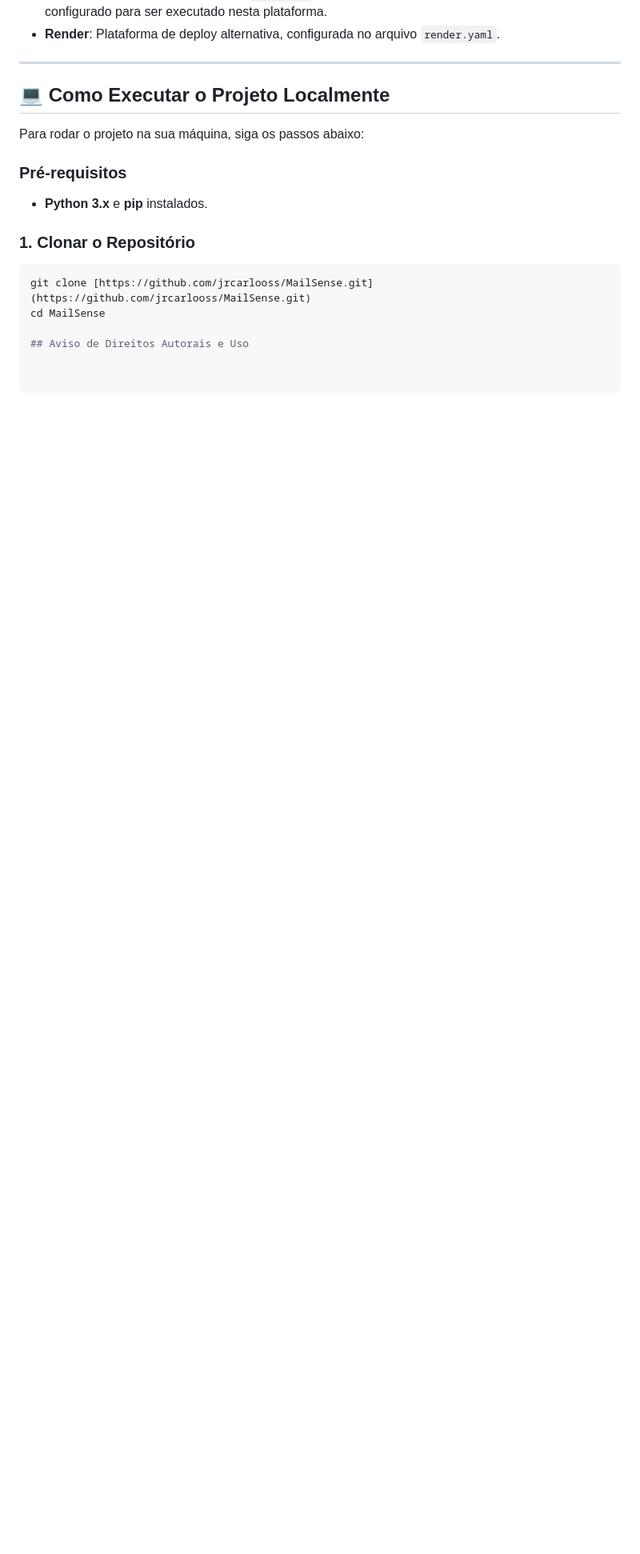
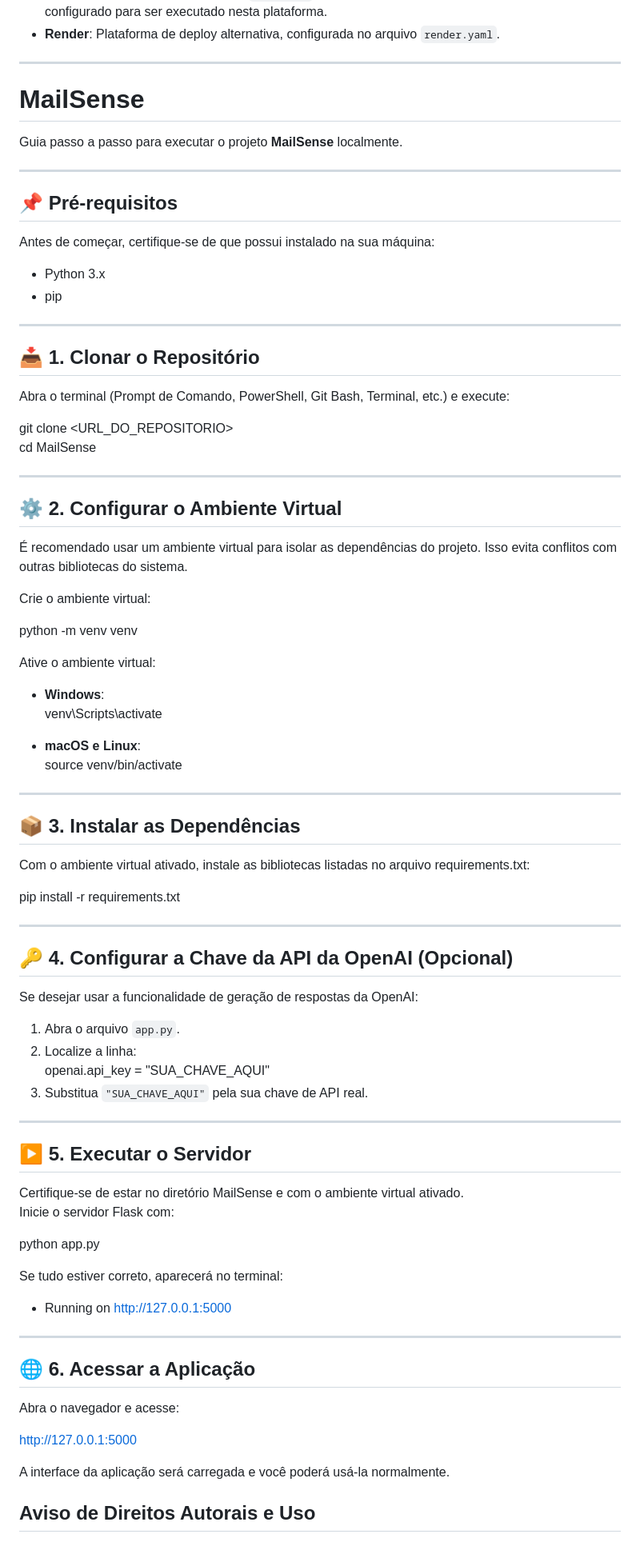
Before and after one commit to jrcarlooss/MailSense, a Markdown page: README.md, the part around the change. Shown at 80% size. Rendered like a GitHub page; blank space fills up the shorter version.

````diff
--- a/README.md
+++ b/README.md
@@ -34,16 +34,79 @@ Este projeto foi desenvolvido utilizando as seguintes ferramentas e bibliotecas:
 
 ---
 
-## 💻 Como Executar o Projeto Localmente
+# MailSense
 
-Para rodar o projeto na sua máquina, siga os passos abaixo:
+Guia passo a passo para executar o projeto **MailSense** localmente.
 
-### Pré-requisitos
-- **Python 3.x** e **pip** instalados.
+---
 
-### 1. Clonar o Repositório
-```bash
-git clone [https://github.com/jrcarlooss/MailSense.git](https://github.com/jrcarlooss/MailSense.git)
+## 📌 Pré-requisitos
+Antes de começar, certifique-se de que possui instalado na sua máquina:
+- Python 3.x
+- pip
+
+---
+
+## 📥 1. Clonar o Repositório
+Abra o terminal (Prompt de Comando, PowerShell, Git Bash, Terminal, etc.) e execute:
+
+git clone <URL_DO_REPOSITORIO>
 cd MailSense
 
+---
+
+## ⚙️ 2. Configurar o Ambiente Virtual
+É recomendado usar um ambiente virtual para isolar as dependências do projeto. Isso evita conflitos com outras bibliotecas do sistema.
+
+Crie o ambiente virtual:
+
+python -m venv venv
+
+Ative o ambiente virtual:
+
+- **Windows**:
+  venv\Scripts\activate
+
+- **macOS e Linux**:
+  source venv/bin/activate
+
+---
+
+## 📦 3. Instalar as Dependências
+Com o ambiente virtual ativado, instale as bibliotecas listadas no arquivo requirements.txt:
+
+pip install -r requirements.txt
+
+---
+
+## 🔑 4. Configurar a Chave da API da OpenAI (Opcional)
+Se desejar usar a funcionalidade de geração de respostas da OpenAI:
+
+1. Abra o arquivo `app.py`.
+2. Localize a linha:
+   openai.api_key = "SUA_CHAVE_AQUI"
+3. Substitua `"SUA_CHAVE_AQUI"` pela sua chave de API real.
+
+---
+
+## ▶️ 5. Executar o Servidor
+Certifique-se de estar no diretório MailSense e com o ambiente virtual ativado.
+Inicie o servidor Flask com:
+
+python app.py
+
+Se tudo estiver correto, aparecerá no terminal:
+
+ * Running on http://127.0.0.1:5000
+
+---
+
+## 🌐 6. Acessar a Aplicação
+Abra o navegador e acesse:
+
+http://127.0.0.1:5000
+
+A interface da aplicação será carregada e você poderá usá-la normalmente.
+
+
 ## Aviso de Direitos Autorais e Uso
````
